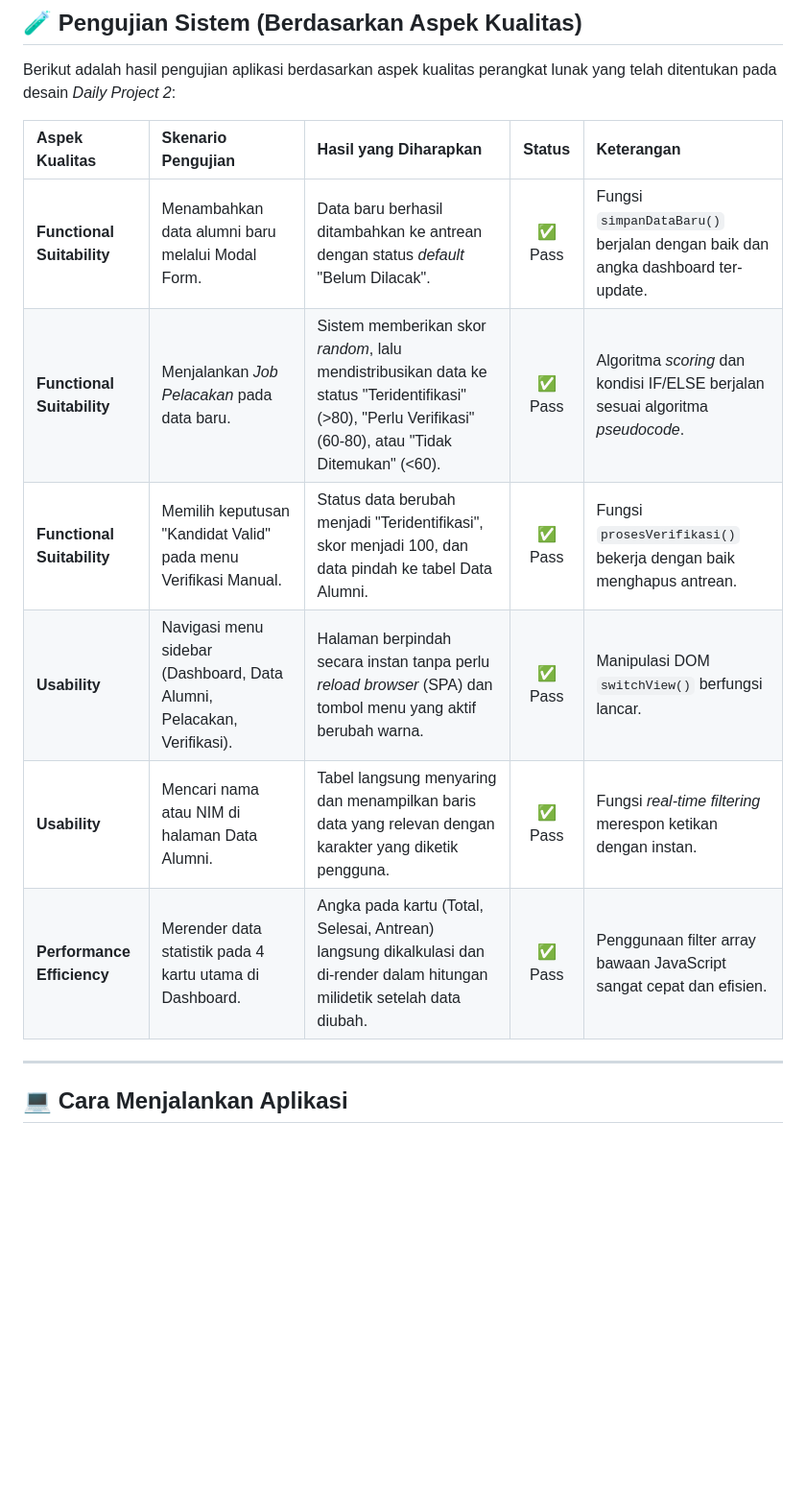
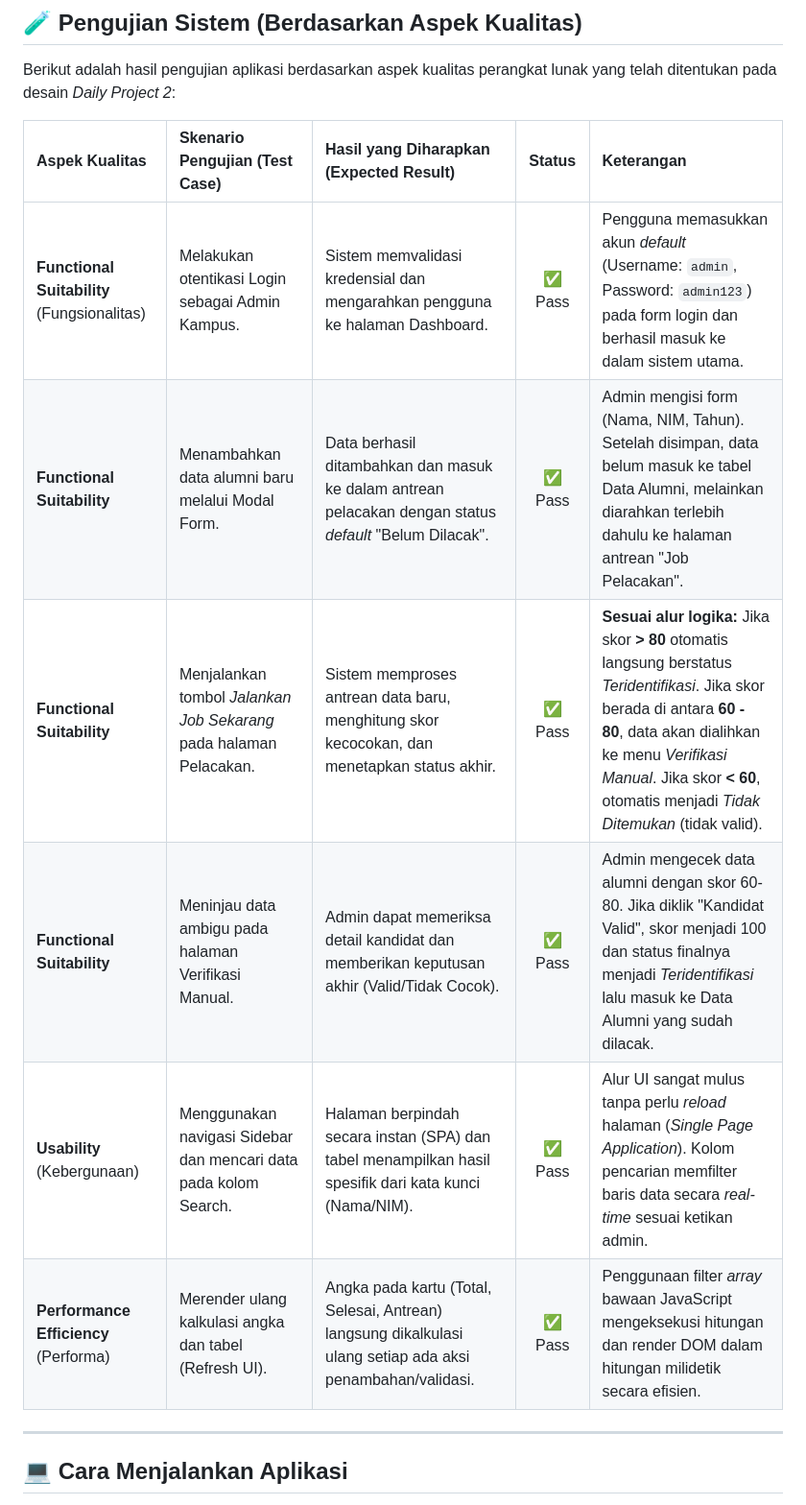
Before and after one commit to VAL409/Tugas-Rekayasa-Kebutuhan-D, a Markdown page: README.md, the part around the change. Shown at 96% size. GitHub-like rendering; blank space fills up the shorter version.

```diff
--- a/README.md
+++ b/README.md
@@ -29,14 +29,14 @@ Sistem Pelacakan Alumni Publik adalah aplikasi berbasis web (Single Page Applica
 
 Berikut adalah hasil pengujian aplikasi berdasarkan aspek kualitas perangkat lunak yang telah ditentukan pada desain *Daily Project 2*:
 
-| Aspek Kualitas | Skenario Pengujian | Hasil yang Diharapkan | Status | Keterangan |
+| Aspek Kualitas | Skenario Pengujian (Test Case) | Hasil yang Diharapkan (Expected Result) | Status | Keterangan |
 | :--- | :--- | :--- | :---: | :--- |
-| **Functional Suitability** | Menambahkan data alumni baru melalui Modal Form. | Data baru berhasil ditambahkan ke antrean dengan status *default* "Belum Dilacak". | ✅ Pass | Fungsi `simpanDataBaru()` berjalan dengan baik dan angka dashboard ter-update. |
-| **Functional Suitability** | Menjalankan *Job Pelacakan* pada data baru. | Sistem memberikan skor *random*, lalu mendistribusikan data ke status "Teridentifikasi" (>80), "Perlu Verifikasi" (60-80), atau "Tidak Ditemukan" (<60). | ✅ Pass | Algoritma *scoring* dan kondisi IF/ELSE berjalan sesuai algoritma *pseudocode*. |
-| **Functional Suitability** | Memilih keputusan "Kandidat Valid" pada menu Verifikasi Manual. | Status data berubah menjadi "Teridentifikasi", skor menjadi 100, dan data pindah ke tabel Data Alumni. | ✅ Pass | Fungsi `prosesVerifikasi()` bekerja dengan baik menghapus antrean. |
-| **Usability** | Navigasi menu sidebar (Dashboard, Data Alumni, Pelacakan, Verifikasi). | Halaman berpindah secara instan tanpa perlu *reload browser* (SPA) dan tombol menu yang aktif berubah warna. | ✅ Pass | Manipulasi DOM `switchView()` berfungsi lancar. |
-| **Usability** | Mencari nama atau NIM di halaman Data Alumni. | Tabel langsung menyaring dan menampilkan baris data yang relevan dengan karakter yang diketik pengguna. | ✅ Pass | Fungsi *real-time filtering* merespon ketikan dengan instan. |
-| **Performance Efficiency** | Merender data statistik pada 4 kartu utama di Dashboard. | Angka pada kartu (Total, Selesai, Antrean) langsung dikalkulasi dan di-render dalam hitungan milidetik setelah data diubah. | ✅ Pass | Penggunaan filter array bawaan JavaScript sangat cepat dan efisien. |
+| **Functional Suitability** (Fungsionalitas) | Melakukan otentikasi Login sebagai Admin Kampus. | Sistem memvalidasi kredensial dan mengarahkan pengguna ke halaman Dashboard. | ✅ Pass | Pengguna memasukkan akun *default* (Username: `admin`, Password: `admin123`) pada form login dan berhasil masuk ke dalam sistem utama. |
+| **Functional Suitability** | Menambahkan data alumni baru melalui Modal Form. | Data berhasil ditambahkan dan masuk ke dalam antrean pelacakan dengan status *default* "Belum Dilacak". | ✅ Pass | Admin mengisi form (Nama, NIM, Tahun). Setelah disimpan, data belum masuk ke tabel Data Alumni, melainkan diarahkan terlebih dahulu ke halaman antrean "Job Pelacakan". |
+| **Functional Suitability** | Menjalankan tombol *Jalankan Job Sekarang* pada halaman Pelacakan. | Sistem memproses antrean data baru, menghitung skor kecocokan, dan menetapkan status akhir. | ✅ Pass | **Sesuai alur logika:** Jika skor **> 80** otomatis langsung berstatus *Teridentifikasi*. Jika skor berada di antara **60 - 80**, data akan dialihkan ke menu *Verifikasi Manual*. Jika skor **< 60**, otomatis menjadi *Tidak Ditemukan* (tidak valid). |
+| **Functional Suitability** | Meninjau data ambigu pada halaman Verifikasi Manual. | Admin dapat memeriksa detail kandidat dan memberikan keputusan akhir (Valid/Tidak Cocok). | ✅ Pass | Admin mengecek data alumni dengan skor 60-80. Jika diklik "Kandidat Valid", skor menjadi 100 dan status finalnya menjadi *Teridentifikasi* lalu masuk ke Data Alumni yang sudah dilacak. |
+| **Usability** (Kebergunaan) | Menggunakan navigasi Sidebar dan mencari data pada kolom Search. | Halaman berpindah secara instan (SPA) dan tabel menampilkan hasil spesifik dari kata kunci (Nama/NIM). | ✅ Pass | Alur UI sangat mulus tanpa perlu *reload* halaman (*Single Page Application*). Kolom pencarian memfilter baris data secara *real-time* sesuai ketikan admin. |
+| **Performance Efficiency** (Performa) | Merender ulang kalkulasi angka dan tabel (Refresh UI). | Angka pada kartu (Total, Selesai, Antrean) langsung dikalkulasi ulang setiap ada aksi penambahan/validasi. | ✅ Pass | Penggunaan filter *array* bawaan JavaScript mengeksekusi hitungan dan render DOM dalam hitungan milidetik secara efisien. |
 
 ---
 
```
